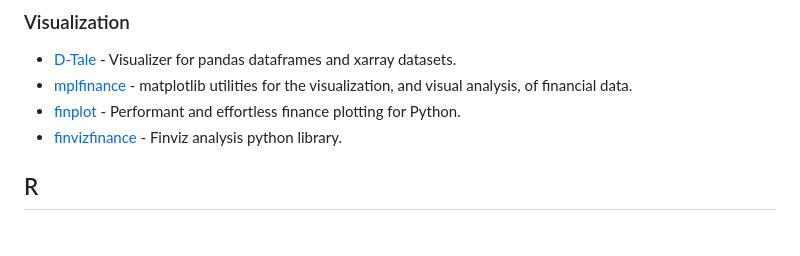
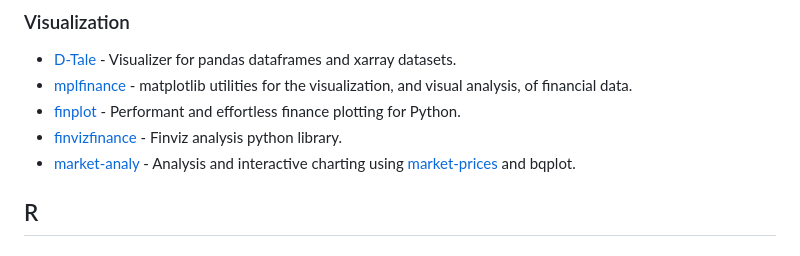
Before and after one commit to wilsonfreitas/awesome-quant, a Markdown page: README.md, the part around the change. GitHub-like rendering.

Commit message:
Add `market-analy` to Python Visualiization

```diff
--- a/README.md
+++ b/README.md
@@ -239,6 +239,7 @@ A curated list of insanely awesome libraries, packages and resources for Quants
 - [mplfinance](https://github.com/matplotlib/mplfinance) - matplotlib utilities for the visualization, and visual analysis, of financial data.
 - [finplot](https://github.com/highfestiva/finplot) - Performant and effortless finance plotting for Python.
 - [finvizfinance](https://github.com/lit26/finvizfinance) - Finviz analysis python library.
+- [market-analy](https://github.com/maread99/market_analy) - Analysis and interactive charting using [market-prices](https://github.com/maread99/market_prices) and bqplot.
 
 ## R
 
```
